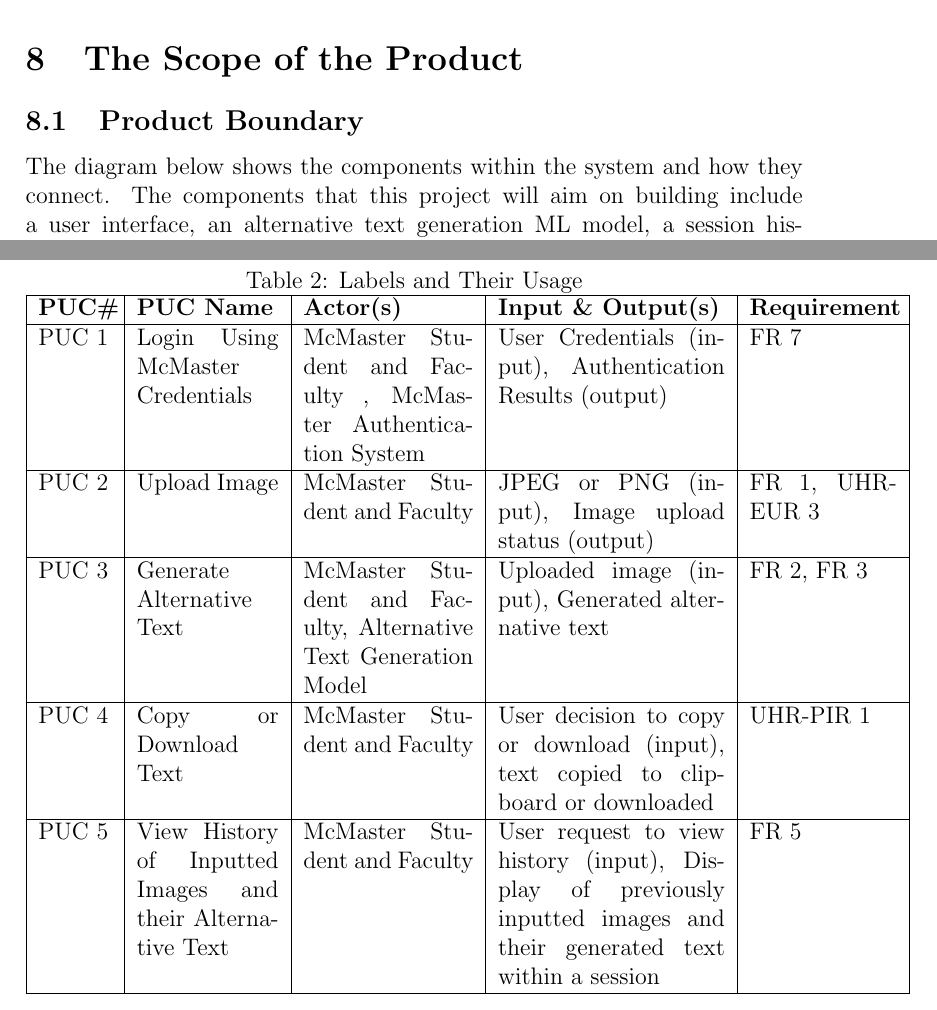
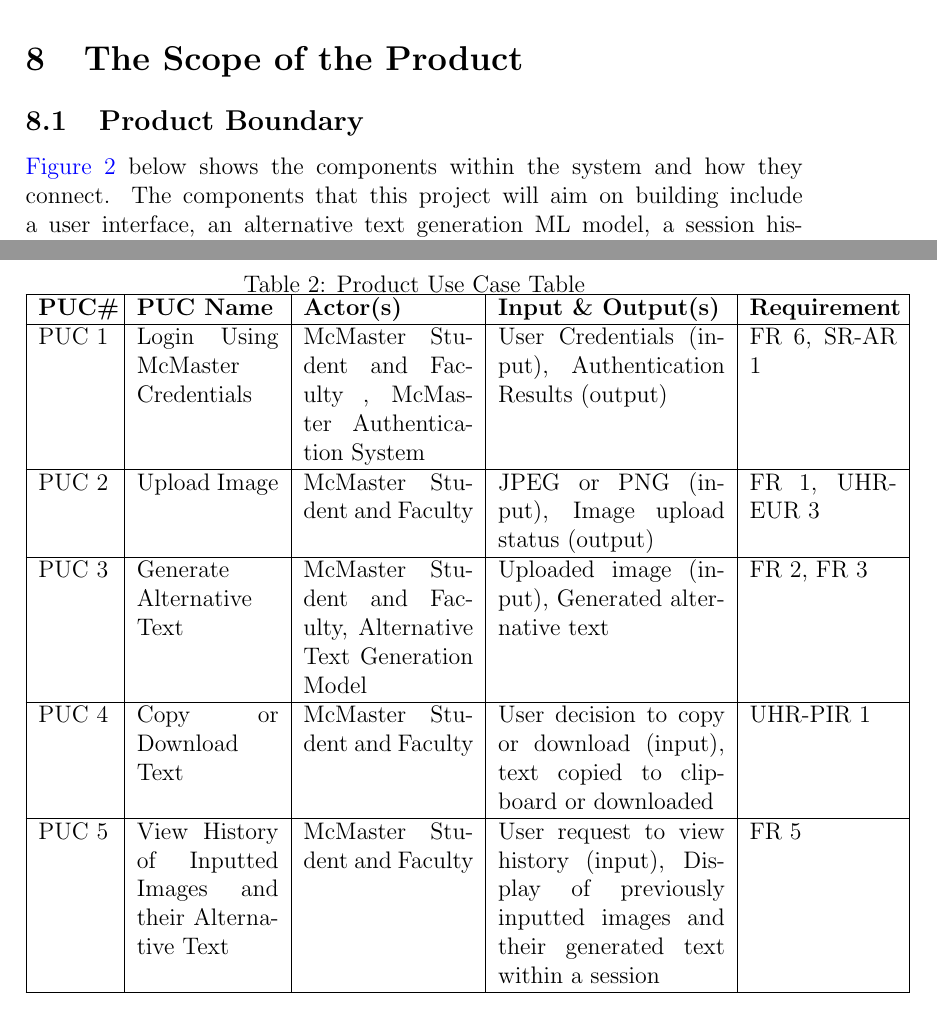
Before and after one commit to 4G06-CAPSTONE-2025/Reading4All, a LaTeX document (docs/SRS-Volere/SRS.tex): two parts of pages 24 and 26 of 62, joined at a grey line, cut so that both start at the same text. Compiled offline with pdfLaTeX.

Commit message:
Adding a req ref to table and ensuring table and figures are referenced

```diff
--- a/docs/SRS-Volere/SRS.tex
+++ b/docs/SRS-Volere/SRS.tex
@@ -657,12 +657,13 @@ images and figures.\\[1ex]
 
 \section{The Scope of the Product}
 \subsection{Product Boundary}
-The diagram below shows the components within the system and how they connect. The components that this project will aim on building include a user interface, an alternative text generation ML model, a session history manager. Furthermore, these components will utilize or communicate with a screen reader software, McMaster Authentication system and external AI/ML Frameworks.
- \begin{figure}[H]
+\autoref{fig:product-boundary} below shows the components within the system and how they connect. The components that this project will aim on building include a user interface, an alternative text generation ML model, a session history manager. Furthermore, these components will utilize or communicate with a screen reader software, McMaster Authentication system and external AI/ML Frameworks.
+\label{tab:product-boundary}
+\begin{figure}[H]
     \centering
     \includegraphics[width=1.0\textwidth]{images/Product_Boundary_Diagram.jpg}
     \caption{Product Boundary Diagram}
-    \label{img:usecase}
+    \label{fig:product-boundary}
 \end{figure}
 
 \subsection{Product Use Case Table}
@@ -670,9 +671,9 @@ The diagram below shows the components within the system and how they connect. T
 for the systems. For each use case it describes the actors involved,
 inputs and outputs to the system and the related requirements.
-\label{tab:product-use}
 \begin{table}[H]
   \centering
-  \caption{Labels and Their Usage}
+  \caption{Product Use Case Table}
+  \label{tab:product-use}
   \begin{tabular}{|p{1.3cm}|p{2.5cm}|p{3cm}|p{4cm}|p{2.6cm}|}
     \hline
     \textbf{PUC\#} & \textbf{PUC Name} & \textbf{Actor(s)} &
@@ -680,7 +681,7 @@ inputs and outputs to the system and the related requirements.
     \hline
     PUC 1 & Login Using McMaster Credentials &  McMaster Student and
     Faculty , McMaster Authentication System & User Credentials
-    (input), Authentication Results (output) & FR 7 \\
+    (input), Authentication Results (output) & FR 6, SR-AR 1\\
     \hline
     PUC 2 & Upload Image & McMaster Student and Faculty & JPEG or PNG
     (input), Image upload status (output) & FR 1, UHR-EUR 3 \\
```
Also changed, not shown: docs/SRS-Volere/SRS.tex (2 more changed lines).
